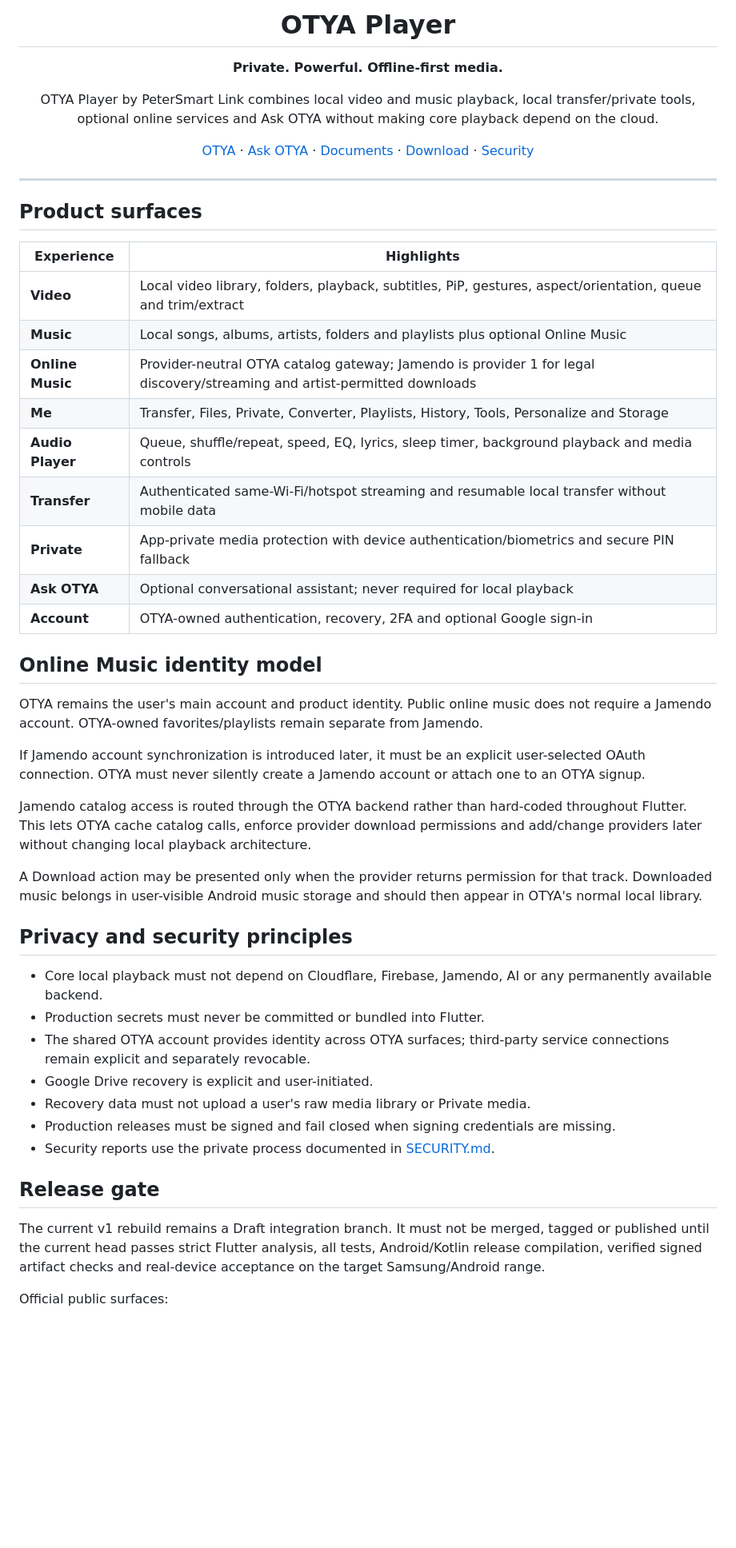
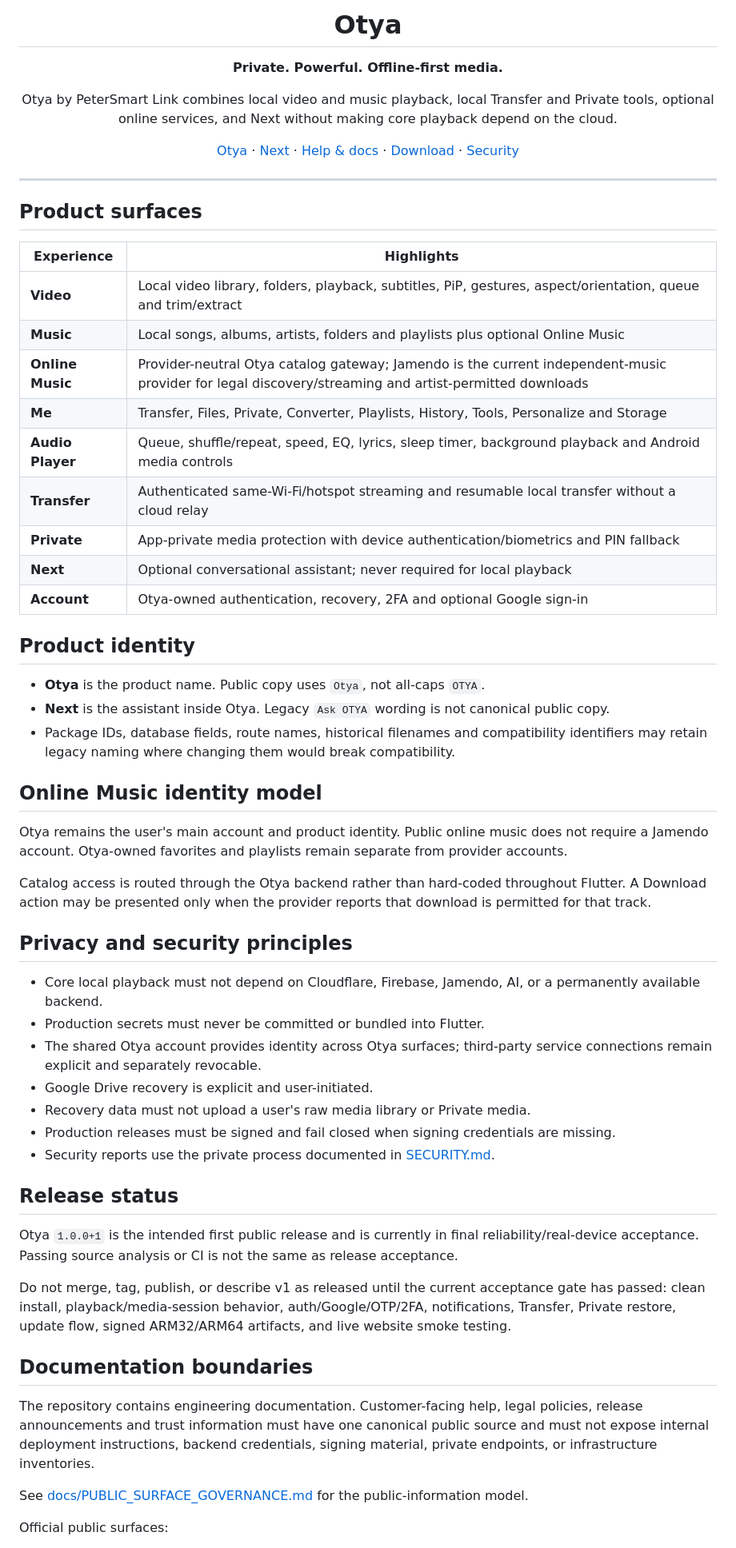
Before and after one commit to Peter-Technologys/Played, a Markdown page: README.md, the part around one of its changes. Shown at 80% size. GitHub-like rendering; blank space fills up the shorter version.

Commit message:
Normalize Otya public naming and current release status

```diff
--- a/README.md
+++ b/README.md
@@ -4,11 +4,11 @@
 
-# OTYA Player
+# Otya
 
 **Private. Powerful. Offline-first media.**
 
-OTYA Player by PeterSmart Link combines local video and music playback, local transfer/private tools, optional online services and Ask OTYA without making core playback depend on the cloud.
+Otya by PeterSmart Link combines local video and music playback, local Transfer and Private tools, optional online services, and Next without making core playback depend on the cloud.
 
-[OTYA](https://petersmartlink.com) · [Ask OTYA](https://petersmartlink.com/ask) · [Documents](https://petersmartlink.com/docs) · [Download](https://petersmartlink.com/download/otya-player) · [Security](SECURITY.md)
+[Otya](https://petersmartlink.com) · [Next](https://petersmartlink.com/ask) · [Help & docs](https://petersmartlink.com/docs) · [Download](https://petersmartlink.com/download/otya-player) · [Security](SECURITY.md)
 
 </div>
 
@@ -20,37 +20,47 @@ OTYA Player by PeterSmart Link combines local video and music playback, local tr
 |---|---|
 | **Video** | Local video library, folders, playback, subtitles, PiP, gestures, aspect/orientation, queue and trim/extract |
 | **Music** | Local songs, albums, artists, folders and playlists plus optional Online Music |
-| **Online Music** | Provider-neutral OTYA catalog gateway; Jamendo is provider 1 for legal discovery/streaming and artist-permitted downloads |
+| **Online Music** | Provider-neutral Otya catalog gateway; Jamendo is the current independent-music provider for legal discovery/streaming and artist-permitted downloads |
 | **Me** | Transfer, Files, Private, Converter, Playlists, History, Tools, Personalize and Storage |
-| **Audio Player** | Queue, shuffle/repeat, speed, EQ, lyrics, sleep timer, background playback and media controls |
-| **Transfer** | Authenticated same-Wi-Fi/hotspot streaming and resumable local transfer without mobile data |
-| **Private** | App-private media protection with device authentication/biometrics and secure PIN fallback |
-| **Ask OTYA** | Optional conversational assistant; never required for local playback |
-| **Account** | OTYA-owned authentication, recovery, 2FA and optional Google sign-in |
+| **Audio Player** | Queue, shuffle/repeat, speed, EQ, lyrics, sleep timer, background playback and Android media controls |
+| **Transfer** | Authenticated same-Wi-Fi/hotspot streaming and resumable local transfer without a cloud relay |
+| **Private** | App-private media protection with device authentication/biometrics and PIN fallback |
+| **Next** | Optional conversational assistant; never required for local playback |
+| **Account** | Otya-owned authentication, recovery, 2FA and optional Google sign-in |
+
+## Product identity
+
+- **Otya** is the product name. Public copy uses `Otya`, not all-caps `OTYA`.
+- **Next** is the assistant inside Otya. Legacy `Ask OTYA` wording is not canonical public copy.
+- Package IDs, database fields, route names, historical filenames and compatibility identifiers may retain legacy naming where changing them would break compatibility.
 
 ## Online Music identity model
 
-OTYA remains the user's main account and product identity. Public online music does not require a Jamendo account. OTYA-owned favorites/playlists remain separate from Jamendo.
+Otya remains the user's main account and product identity. Public online music does not require a Jamendo account. Otya-owned favorites and playlists remain separate from provider accounts.
 
-If Jamendo account synchronization is introduced later, it must be an explicit user-selected OAuth connection. OTYA must never silently create a Jamendo account or attach one to an OTYA signup.
-
-Jamendo catalog access is routed through the OTYA backend rather than hard-coded throughout Flutter. This lets OTYA cache catalog calls, enforce provider download permissions and add/change providers later without changing local playback architecture.
-
-A Download action may be presented only when the provider returns permission for that track. Downloaded music belongs in user-visible Android music storage and should then appear in OTYA's normal local library.
+Catalog access is routed through the Otya backend rather than hard-coded throughout Flutter. A Download action may be presented only when the provider reports that download is permitted for that track.
 
 ## Privacy and security principles
 
-- Core local playback must not depend on Cloudflare, Firebase, Jamendo, AI or any permanently available backend.
+- Core local playback must not depend on Cloudflare, Firebase, Jamendo, AI, or a permanently available backend.
 - Production secrets must never be committed or bundled into Flutter.
-- The shared OTYA account provides identity across OTYA surfaces; third-party service connections remain explicit and separately revocable.
+- The shared Otya account provides identity across Otya surfaces; third-party service connections remain explicit and separately revocable.
 - Google Drive recovery is explicit and user-initiated.
 - Recovery data must not upload a user's raw media library or Private media.
 - Production releases must be signed and fail closed when signing credentials are missing.
 - Security reports use the private process documented in [SECURITY.md](SECURITY.md).
 
-## Release gate
+## Release status
 
-The current v1 rebuild remains a Draft integration branch. It must not be merged, tagged or published until the current head passes strict Flutter analysis, all tests, Android/Kotlin release compilation, verified signed artifact checks and real-device acceptance on the target Samsung/Android range.
+Otya `1.0.0+1` is the intended first public release and is currently in final reliability/real-device acceptance. Passing source analysis or CI is not the same as release acceptance.
+
+Do not merge, tag, publish, or describe v1 as released until the current acceptance gate has passed: clean install, playback/media-session behavior, auth/Google/OTP/2FA, notifications, Transfer, Private restore, update flow, signed ARM32/ARM64 artifacts, and live website smoke testing.
+
+## Documentation boundaries
+
+The repository contains engineering documentation. Customer-facing help, legal policies, release announcements and trust information must have one canonical public source and must not expose internal deployment instructions, backend credentials, signing material, private endpoints, or infrastructure inventories.
+
+See [docs/PUBLIC_SURFACE_GOVERNANCE.md](docs/PUBLIC_SURFACE_GOVERNANCE.md) for the public-information model.
 
 Official public surfaces:
 
```
Also changed, not shown: other parts of README.md (+5 -7 lines).
